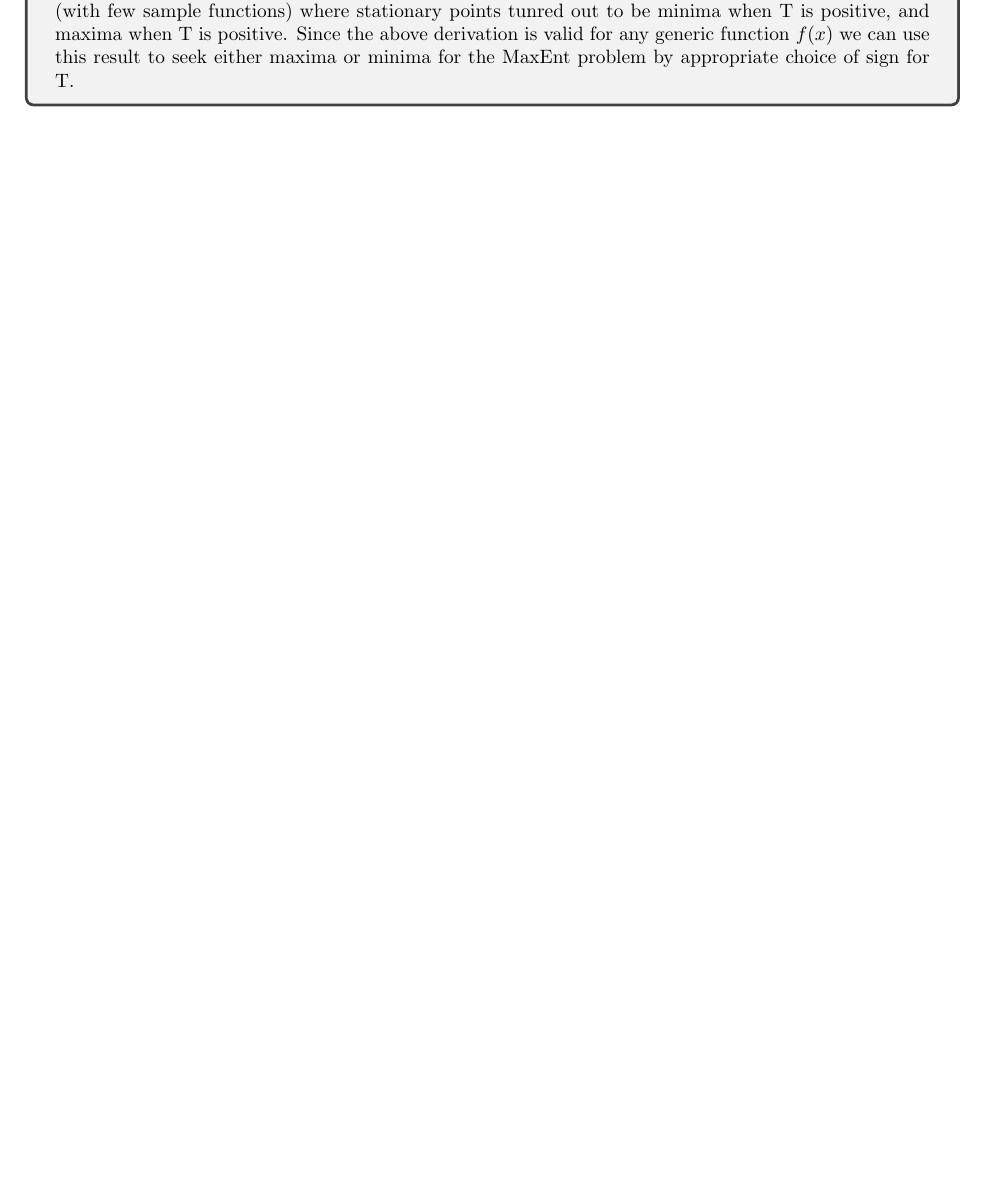
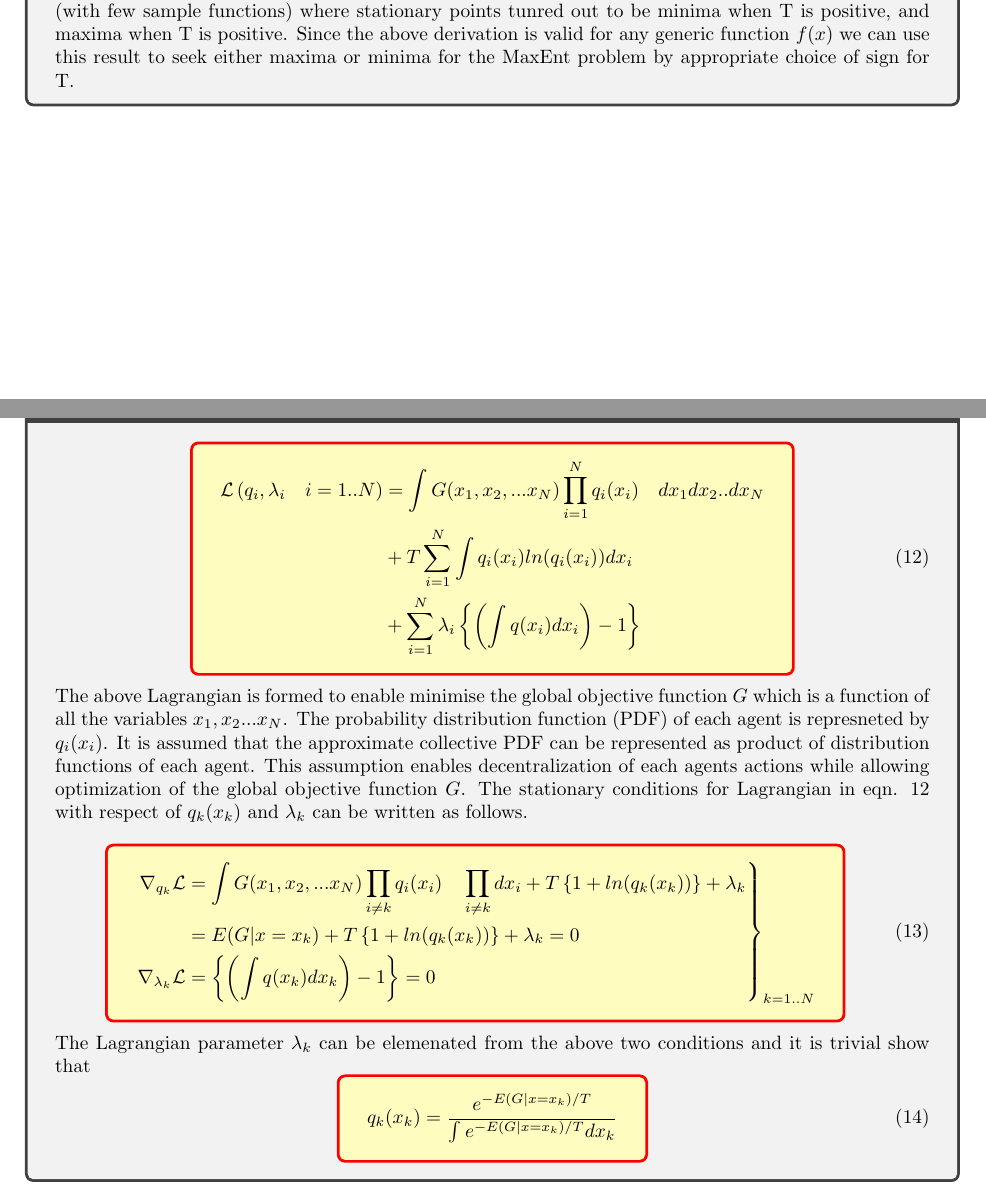
Before and after one commit to ravi6/MaxEnt, a LaTeX document (maxent.tex): part of page 5 of 5 before the commit and two parts of pages 5 and 6 of 6 after it, the two joined at a grey line, cut so that both start at the same text, the shorter picture padded with empty space. Compiled offline with pdfLaTeX.

Commit message:
DMTS section started

```diff
--- a/maxent.tex
+++ b/maxent.tex
@@ -366,8 +365,42 @@ Referring back to our original Lagrangian in equation 1 the second variation can
 \end{tcolorbox}
 
 
+\begin{tcolorbox}[fonttitle=\sffamily\bfseries\large,
+    title={Distributed MonteCarlo Tree Search Algorithm} ]
+\begin{empheq}[box=\tcbhighmath]{equation}
+  \begin{split}
+      \mathcal{L}\lb q_i, \lambda_i \quad  i=1..N\rb & =
+           \int G(x_1, x_2, ... x_N) \prod_{i=1}^{N} q_i(x_i) \quad dx_1 dx_2 .. dx_N
+          \\ & + T \sum_{i=1}^{N} \int q_i(x_i) ln(q_i(x_i)) dx_i
+          \\ & + \sum_{i=1}^{N}\lambda_i \lcb \lb \int q(x_i) dx_i \rb - 1  \rcb
+  \end{split}
+\end{empheq}
 
+The above Lagrangian is formed to enable minimise the global objective function $G$ which is a function of all the
+variables $x_1, x_2 ... x_N$. The probability distribution function (PDF) of each agent is represneted by $q_i(x_i)$.
+It is assumed that the approximate collective PDF can be represented as product of distribution functions of each agent. This
+assumption enables decentralization of each agents actions while allowing optimization of the global objective function $G$.
+    The stationary conditions for  Lagrangian in eqn. 12 with respect of $q_k(x_k)$ and $\lambda_k$ can be written as follows.
 
-
-
+\begin{empheq}[box=\tcbhighmath]{equation}
+  \begin{rcases}
+  \begin{split}
+      \nabla_{q_k}\mathcal{L} &=
+        \int G(x_1, x_2, ... x_N) \prod_{i \ne k} q_i(x_i) \quad \prod_{i \ne k} dx_i
+           + T \lcb  1 +  ln(q_k(x_k)) \rcb
+           + \lambda_k  \\
+        & =  E(G|x=x_k)
+           + T \lcb  1 +  ln(q_k(x_k)) \rcb
+           + \lambda_k  = 0 \\
+      \nabla_{\lambda_k}\mathcal{L} &=
+            \lcb \lb \int q(x_k) dx_k \rb - 1  \rcb = 0
+  \end{split}
+  \end{rcases} _{k=1..N}
+\end{empheq}
+The Lagrangian parameter $\lambda_k$ can be elemenated from the above two conditions
+and it is trivial show that
+\begin{empheq}[box=\tcbhighmath]{equation}
+    q_k(x_k) = \frac{e^{-E(G|x=x_k)/T}}{\int e^{-E(G|x=x_k)/T} dx_k}
+\end{empheq}
+\end{tcolorbox}
 \end{document}
```
Also changed, not shown: maxent.pdf, maxent.tex (7 more changed lines), 2 other files.
